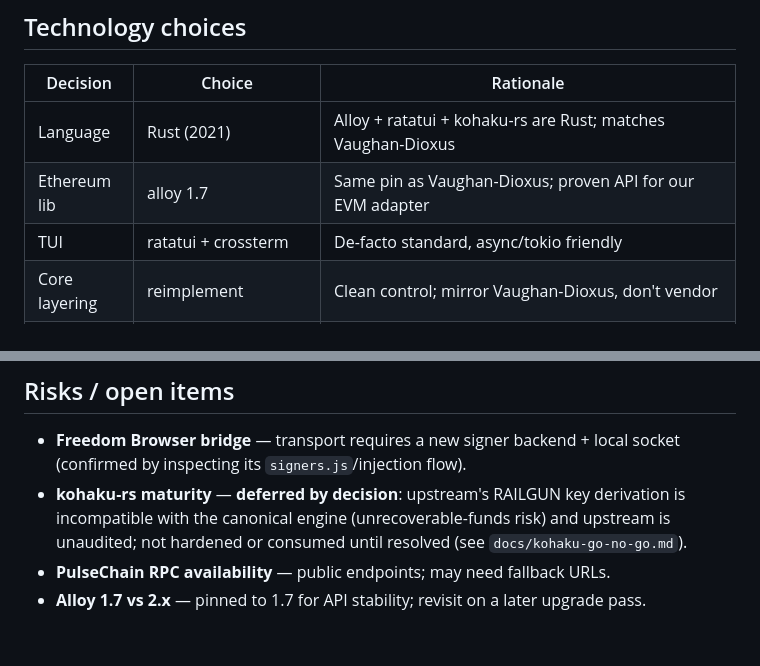
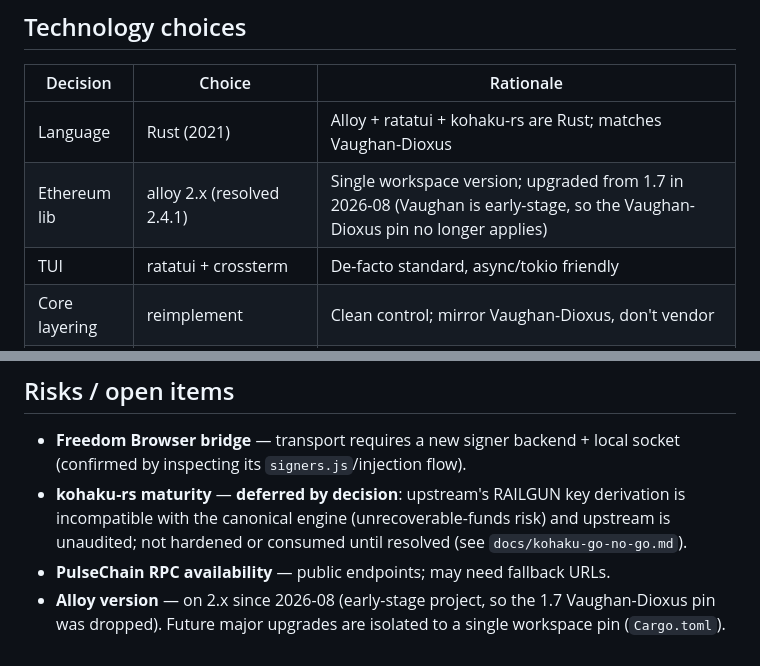
Before and after one commit to r4-ndm/Vaughan-CLI, a Markdown page: PLAN.md, 2 parts joined by grey strips. GitHub-like rendering.

```diff
--- a/PLAN.md
+++ b/PLAN.md
@@ -59,7 +59,7 @@ Polkadot (Substrate) can be added later without touching the UI or services.
 | Decision | Choice | Rationale |
 |---|---|---|
 | Language | Rust (2021) | Alloy + ratatui + kohaku-rs are Rust; matches Vaughan-Dioxus |
-| Ethereum lib | alloy 1.7 | Same pin as Vaughan-Dioxus; proven API for our EVM adapter |
+| Ethereum lib | alloy 2.x (resolved 2.4.1) | Single workspace version; upgraded from 1.7 in 2026-08 (Vaughan is early-stage, so the Vaughan-Dioxus pin no longer applies) |
 | TUI | ratatui + crossterm | De-facto standard, async/tokio friendly |
 | Core layering | reimplement | Clean control; mirror Vaughan-Dioxus, don't vendor |
 | HD wallet | bip39 + bip32 | RustCrypto stack, actively maintained; bip39 for mnemonics, bip32 for derivation |
@@ -124,4 +124,6 @@ Full scope: `wiz4rd-swap/docs/other-dexes-scope.md` (rev 5).
   and upstream is unaudited; not hardened or consumed until resolved (see
   `docs/kohaku-go-no-go.md`).
 - **PulseChain RPC availability** — public endpoints; may need fallback URLs.
-- **Alloy 1.7 vs 2.x** — pinned to 1.7 for API stability; revisit on a later upgrade pass.
+- **Alloy version** — on 2.x since 2026-08 (early-stage project, so the 1.7
+  Vaughan-Dioxus pin was dropped). Future major upgrades are isolated to a
+  single workspace pin (`Cargo.toml`).
```
Also changed, not shown: CLAUDE.md (+1 -1 lines), REQUIREMENTS.md (+2 -1 lines).
